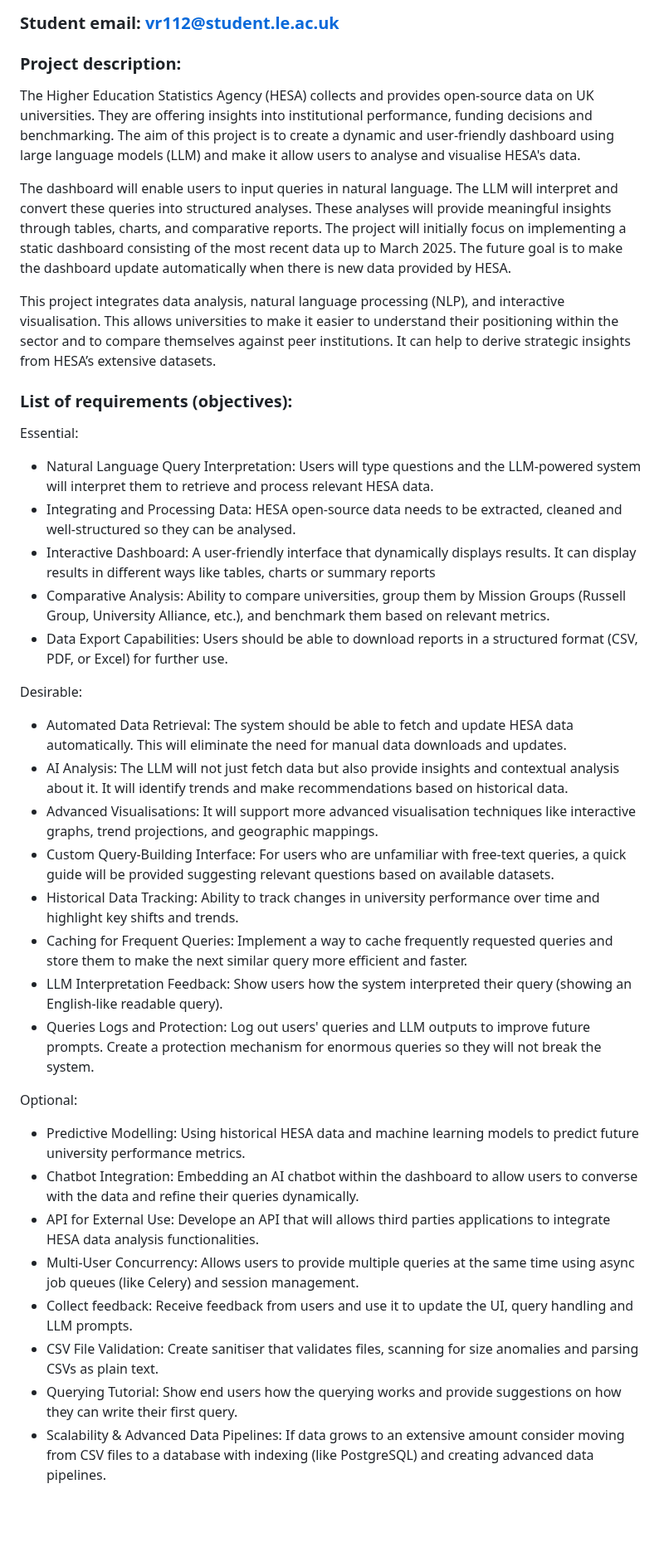
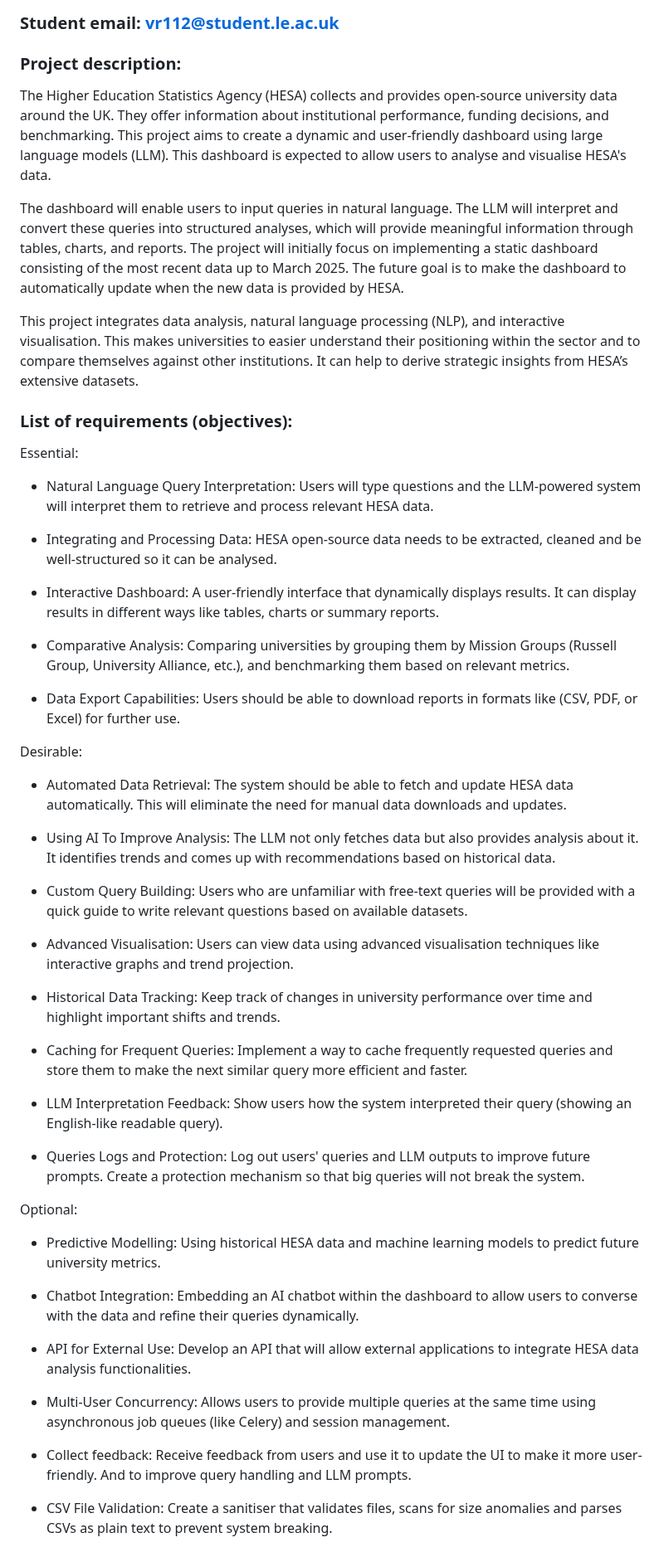
Before and after one commit to vovafish/hesa-llm-visualisation, a Markdown page: README.md, the part around one of its changes. Shown at 83% size. Drawn GitHub-style; blank space fills up the shorter version.

Commit message:
provide spacing for better redability and remove some key points and make some key points more descriptive.  and delete repetative key points

```diff
--- a/README.md
+++ b/README.md
@@ -5,39 +5,61 @@
 ### Student email: vr112@student.le.ac.uk
 
 ### Project description:
-The Higher Education Statistics Agency (HESA) collects and provides open-source data on UK universities. They are offering insights into institutional performance, funding decisions and benchmarking. The aim of this project is to create a dynamic and user-friendly dashboard using large language models (LLM) and make it allow users to analyse and visualise HESA's data.
 
-The dashboard will enable users to input queries in natural language. The LLM will interpret and convert these queries into structured analyses. These analyses will provide meaningful insights through tables, charts, and comparative reports. The project will initially focus on implementing a static dashboard consisting of the most recent data up to March 2025. The future goal is to make the dashboard update automatically when there is new data provided by HESA.
+The Higher Education Statistics Agency (HESA) collects and provides open-source university data around the UK. They offer information about institutional performance, funding decisions, and benchmarking. This project aims to create a dynamic and user-friendly dashboard using large language models (LLM). This dashboard is expected to allow users to analyse and visualise HESA's data.
 
-This project integrates data analysis, natural language processing (NLP), and interactive visualisation. This allows universities to make it easier to understand their positioning within the sector and to compare themselves against peer institutions. It can help to derive strategic insights from HESA’s extensive datasets.
+The dashboard will enable users to input queries in natural language. The LLM will interpret and convert these queries into structured analyses, which will provide meaningful information through tables, charts, and reports. The project will initially focus on implementing a static dashboard consisting of the most recent data up to March 2025. The future goal is to make the dashboard to automatically update when the new data is provided by HESA.
+
+This project integrates data analysis, natural language processing (NLP), and interactive visualisation. This makes universities to easier understand their positioning within the sector and to compare themselves against other institutions. It can help to derive strategic insights from HESA’s extensive datasets.
+
 
 ### List of requirements (objectives):
 
+
 Essential:
+
 - Natural Language Query Interpretation: Users will type questions and the LLM-powered system will interpret them to retrieve and process relevant HESA data.
-- Integrating and Processing Data: HESA open-source data needs to be extracted, cleaned and well-structured so they can be analysed.
-- Interactive Dashboard: A user-friendly interface that dynamically displays results. It can display results in different ways like tables, charts or summary reports
-- Comparative Analysis: Ability to compare universities, group them by Mission Groups (Russell Group, University Alliance, etc.), and benchmark them based on relevant metrics.
-- Data Export Capabilities: Users should be able to download reports in a structured format (CSV, PDF, or Excel) for further use.
+
+- Integrating and Processing Data: HESA open-source data needs to be extracted, cleaned and be well-structured so it can be analysed.
+
+- Interactive Dashboard: A user-friendly interface that dynamically displays results. It can display results in different ways like tables, charts or summary reports.
+
+- Comparative Analysis: Comparing universities by grouping them by Mission Groups (Russell Group, University Alliance, etc.), and benchmarking them based on relevant metrics.
+
+- Data Export Capabilities: Users should be able to download reports in formats like (CSV, PDF, or Excel) for further use.
+
 
 Desirable:
+
 - Automated Data Retrieval: The system should be able to fetch and update HESA data automatically. This will eliminate the need for manual data downloads and updates.
-- AI Analysis: The LLM will not just fetch data but also provide insights and contextual analysis about it. It will identify trends and make recommendations based on historical data.
-- Advanced Visualisations: It will support more advanced visualisation techniques like interactive graphs, trend projections, and geographic mappings.
-- Custom Query-Building Interface: For users who are unfamiliar with free-text queries, a quick guide will be provided suggesting relevant questions based on available datasets.
-- Historical Data Tracking: Ability to track changes in university performance over time and highlight key shifts and trends.
+
+- Using AI To Improve Analysis: The LLM not only fetches data but also provides analysis about it. It identifies trends and comes up with recommendations based on historical data.
+
+- Custom Query Building: Users who are unfamiliar with free-text queries will be provided with a quick guide to write relevant questions based on available datasets.
+
+- Advanced Visualisation: Users can view data using advanced visualisation techniques like interactive graphs and trend projection.
+
+- Historical Data Tracking: Keep track of changes in university performance over time and highlight important shifts and trends.
+
 - Caching for Frequent Queries: Implement a way to cache frequently requested queries and store them to make the next similar query more efficient and faster.
+
 - LLM Interpretation Feedback: Show users how the system interpreted their query (showing an English-like readable query).
-- Queries Logs and Protection: Log out users' queries and LLM outputs to improve future prompts. Create a protection mechanism for enormous queries so they will not break the system.
+
+- Queries Logs and Protection: Log out users' queries and LLM outputs to improve future prompts. Create a protection mechanism so that big queries will not break the system.
+
 
 Optional:
-- Predictive Modelling: Using historical HESA data and machine learning models to predict future university performance metrics.
+
+- Predictive Modelling: Using historical HESA data and machine learning models to predict future university metrics.
+
 - Chatbot Integration: Embedding an AI chatbot within the dashboard to allow users to converse with the data and refine their queries dynamically.
-- API for External Use: Develope an API that will allows third parties applications to integrate HESA data analysis functionalities.
-- Multi-User Concurrency: Allows users to provide multiple queries at the same time using async job queues (like Celery) and session management.
-- Collect feedback: Receive feedback from users and use it to update the UI, query handling and LLM prompts.
-- CSV File Validation: Create sanitiser that validates files, scanning for size anomalies and parsing CSVs as plain text.
-- Querying Tutorial: Show end users how the querying works and provide suggestions on how they can write their first query.
-- Scalability & Advanced Data Pipelines: If data grows to an extensive amount consider moving from CSV files to a database with indexing (like PostgreSQL) and creating advanced data pipelines.
+
+- API for External Use: Develop an API that will allow external applications to integrate HESA data analysis functionalities.
+
+- Multi-User Concurrency: Allows users to provide multiple queries at the same time using asynchronous job queues (like Celery) and session management.
+
+- Collect feedback: Receive feedback from users and use it to update the UI to make it more user-friendly. And to improve query handling and LLM prompts.
+
+- CSV File Validation: Create a sanitiser that validates files, scans for size anomalies and parses CSVs as plain text to prevent system breaking.
 
 
```
Also changed, not shown: other parts of README.md (+1 -1 lines).
